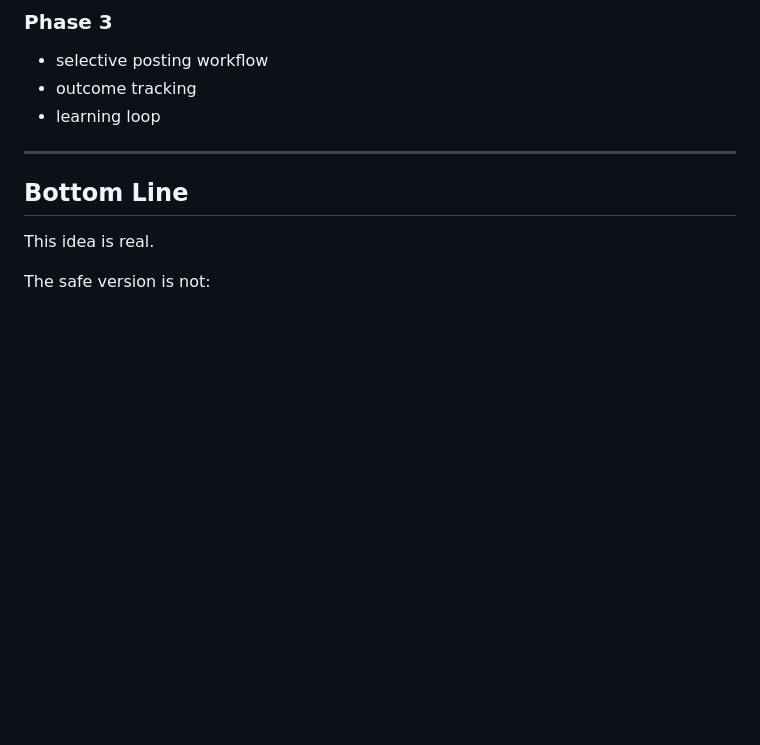
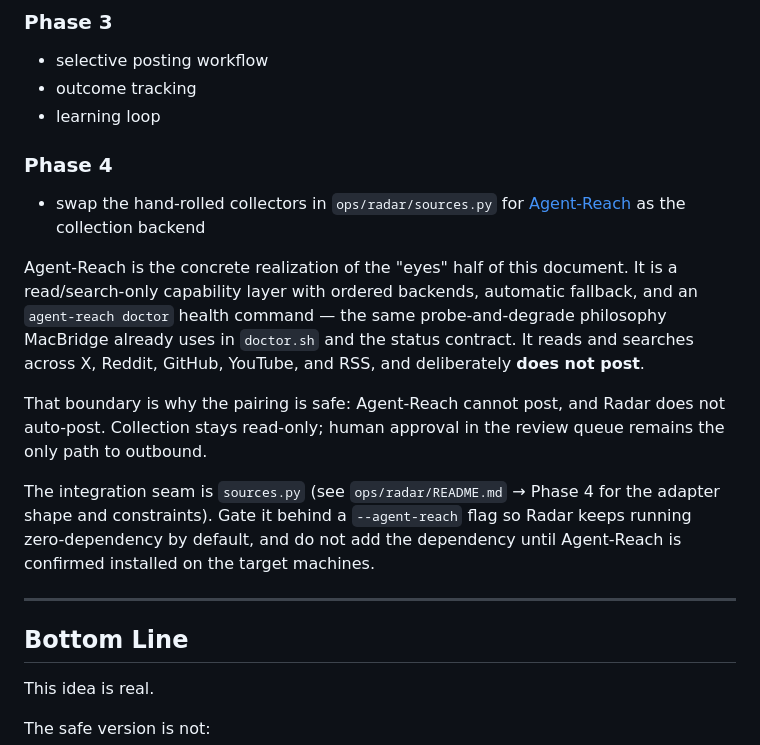
Before and after one commit to Maverick-lab-maintaner/macbridge-bootstrap, a Markdown page: LEAD_INTEL_PACER.md, the part around the change. Drawn GitHub-style; blank space fills up the shorter version.

```diff
--- a/LEAD_INTEL_PACER.md
+++ b/LEAD_INTEL_PACER.md
@@ -582,6 +582,28 @@ What I would build first if we start:
 - outcome tracking
 - learning loop
 
+### Phase 4
+
+- swap the hand-rolled collectors in `ops/radar/sources.py` for
+  [Agent-Reach](https://github.com/Panniantong/Agent-Reach) as the collection
+  backend
+
+Agent-Reach is the concrete realization of the "eyes" half of this document.
+It is a read/search-only capability layer with ordered backends, automatic
+fallback, and an `agent-reach doctor` health command — the same
+probe-and-degrade philosophy MacBridge already uses in `doctor.sh` and the
+status contract. It reads and searches across X, Reddit, GitHub, YouTube, and
+RSS, and deliberately **does not post**.
+
+That boundary is why the pairing is safe: Agent-Reach cannot post, and Radar
+does not auto-post. Collection stays read-only; human approval in the review
+queue remains the only path to outbound.
+
+The integration seam is `sources.py` (see `ops/radar/README.md` → Phase 4 for
+the adapter shape and constraints). Gate it behind a `--agent-reach` flag so
+Radar keeps running zero-dependency by default, and do not add the dependency
+until Agent-Reach is confirmed installed on the target machines.
+
 ---
 
 ## Bottom Line
```
Also changed, not shown: ops/radar/README.md (+39 -0 lines).
